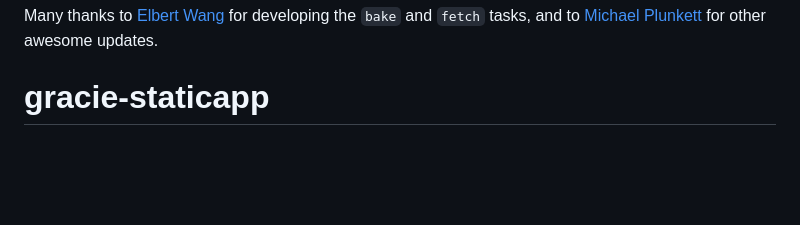
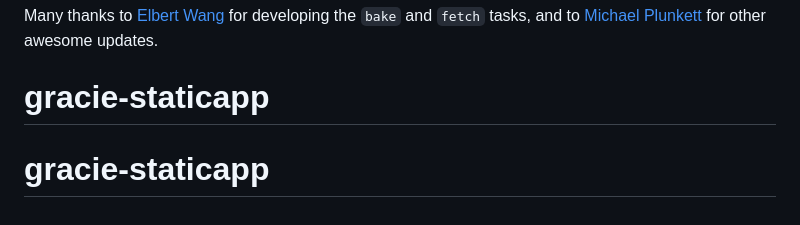
Before and after one commit to graciewarhurst/gracie-staticapp, a Markdown page: README.md, the part around the change. Drawn GitHub-style; blank space fills up the shorter version.

```diff
--- a/README.md
+++ b/README.md
@@ -293,3 +293,4 @@ npm run lint
 
 Many thanks to [Elbert Wang](https://github.com/elbertwang3) for developing the `bake` and `fetch` tasks, and to [Michael Plunkett](https://github.com/michplunkett) for other awesome updates.
 # gracie-staticapp
+# gracie-staticapp
```
